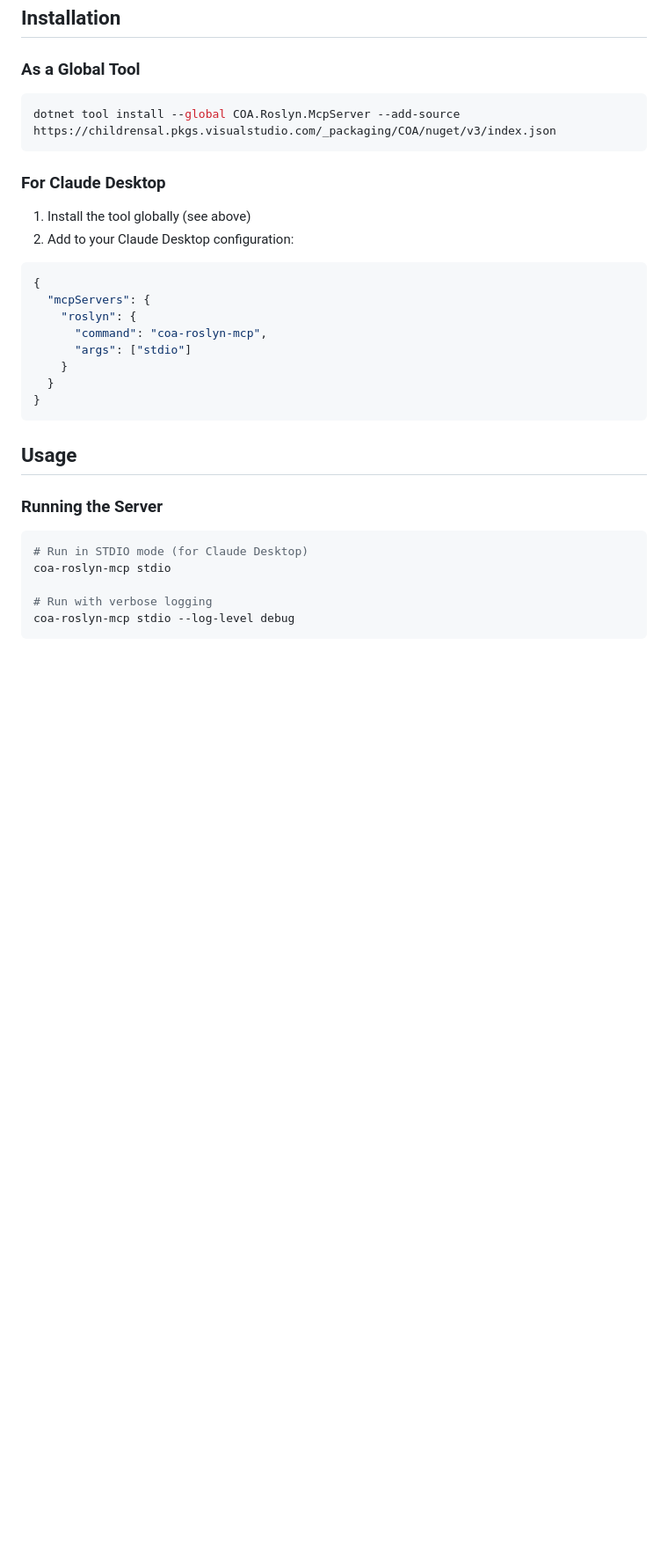
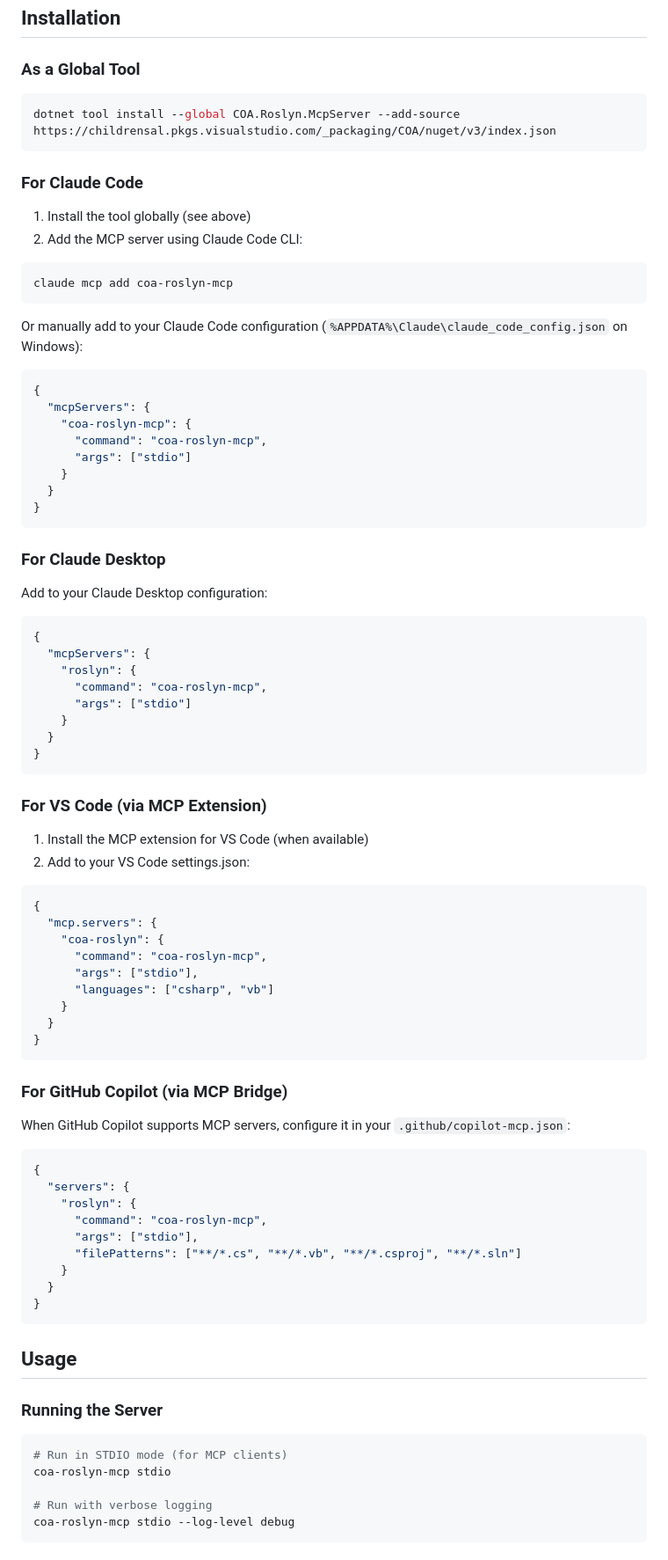
Before and after one commit to anortham/coa-codesearch-mcp, a Markdown page: README.md, the part around one of its changes. Shown at 88% size. Drawn GitHub-style; blank space fills up the shorter version.

````diff
--- a/README.md
+++ b/README.md
@@ -28,10 +28,31 @@ COA Roslyn MCP Server leverages Microsoft's Roslyn compiler platform to provide
 dotnet tool install --global COA.Roslyn.McpServer --add-source https://childrensal.pkgs.visualstudio.com/_packaging/COA/nuget/v3/index.json
 ```
 
+### For Claude Code
+
+1. Install the tool globally (see above)
+2. Add the MCP server using Claude Code CLI:
+
+```bash
+claude mcp add coa-roslyn-mcp
+```
+
+Or manually add to your Claude Code configuration (`%APPDATA%\Claude\claude_code_config.json` on Windows):
+
+```json
+{
+  "mcpServers": {
+    "coa-roslyn-mcp": {
+      "command": "coa-roslyn-mcp",
+      "args": ["stdio"]
+    }
+  }
+}
+```
+
 ### For Claude Desktop
 
-1. Install the tool globally (see above)
-2. Add to your Claude Desktop configuration:
+Add to your Claude Desktop configuration:
 
 ```json
 {
@@ -44,12 +65,45 @@ dotnet tool install --global COA.Roslyn.McpServer --add-source https://childrens
 }
 ```
 
+### For VS Code (via MCP Extension)
+
+1. Install the MCP extension for VS Code (when available)
+2. Add to your VS Code settings.json:
+
+```json
+{
+  "mcp.servers": {
+    "coa-roslyn": {
+      "command": "coa-roslyn-mcp",
+      "args": ["stdio"],
+      "languages": ["csharp", "vb"]
+    }
+  }
+}
+```
+
+### For GitHub Copilot (via MCP Bridge)
+
+When GitHub Copilot supports MCP servers, configure it in your `.github/copilot-mcp.json`:
+
+```json
+{
+  "servers": {
+    "roslyn": {
+      "command": "coa-roslyn-mcp",
+      "args": ["stdio"],
+      "filePatterns": ["**/*.cs", "**/*.vb", "**/*.csproj", "**/*.sln"]
+    }
+  }
+}
+```
+
 ## Usage
 
 ### Running the Server
 
 ```bash
-# Run in STDIO mode (for Claude Desktop)
+# Run in STDIO mode (for MCP clients)
 coa-roslyn-mcp stdio
 
 # Run with verbose logging
````
Also changed, not shown: other parts of README.md (+61 -0 lines).
